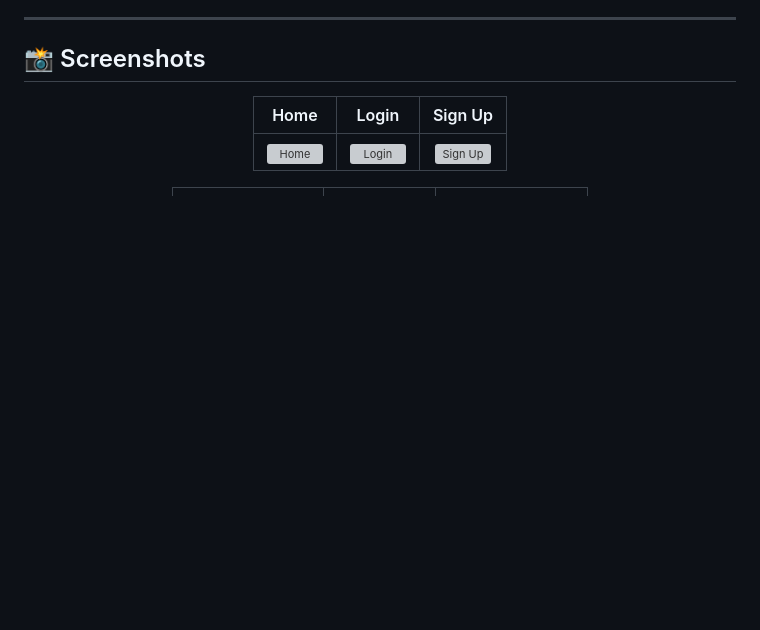
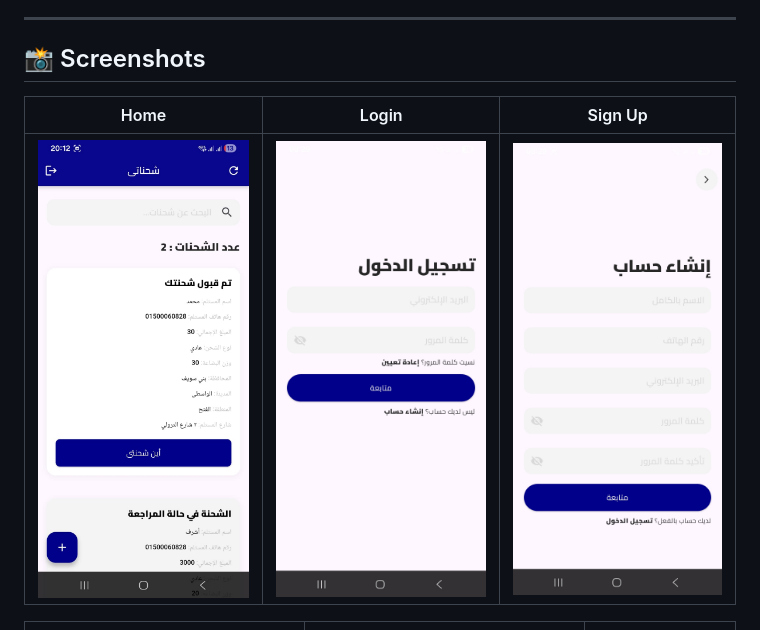
Before and after one commit to MuhammedAshrafSaleh/eux-client, a Markdown page: README.md, the part around one of its changes. Rendered like a GitHub page; blank space fills up the shorter version; grey boxes are pictures that could not be loaded.

```diff
--- a/README.md
+++ b/README.md
@@ -48,7 +48,7 @@ The app supports both **Arabic** and **English**, with a smooth and responsive U
 
 | Home | Login | Sign Up |
 |:----:|:-----:|:-------:|
-| ![Home](screenshots/home.png) | ![Login](screenshots/login.png) | ![Sign Up](screenshots/sign_up.png) |
+| ![Home](screenshots/home.jpeg) | ![Login](screenshots/login.jpeg) | ![Sign Up](screenshots/sign_up.jpeg) |
 
 | Reset Password | Send Email | Tracking Details |
 |:--------------:|:----------:|:----------------:|
```
Also changed, not shown: other parts of README.md (+2 -1 lines).
